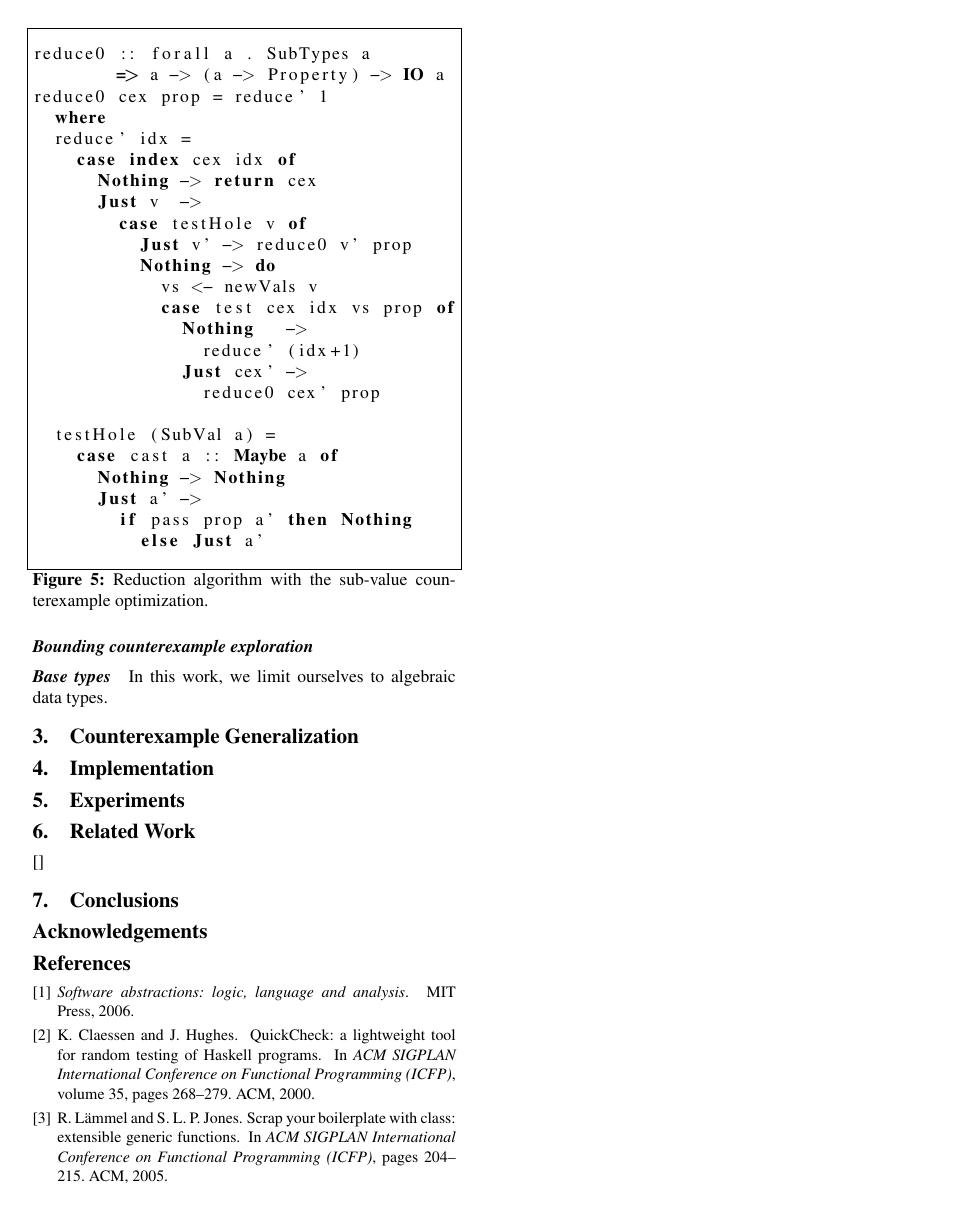
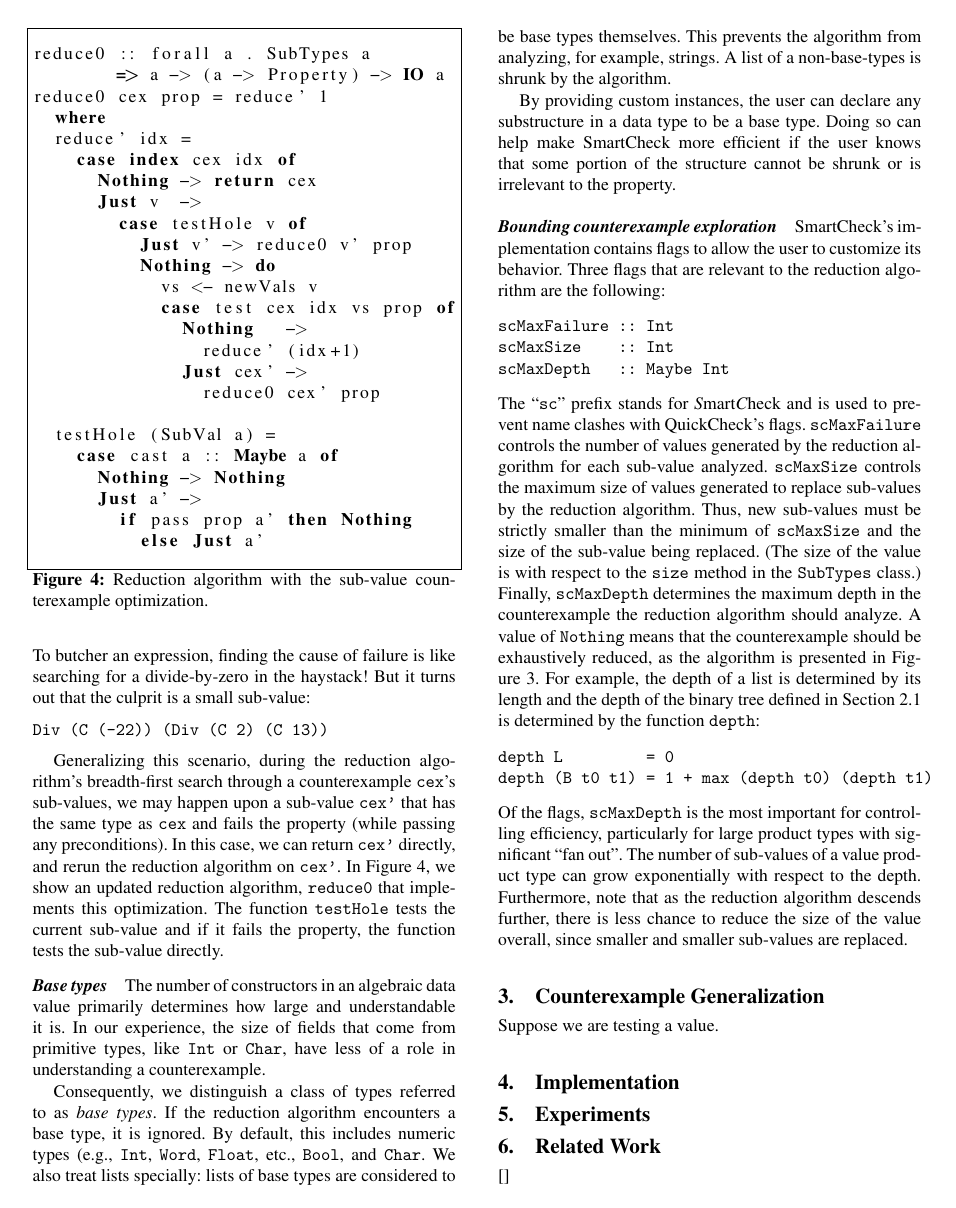
Before and after one commit to leepike/SmartCheck, a LaTeX paper (paper/paper.tex): page 6 of 6 before the commit and page 6 of 7 after it. Compiled offline with pdfLaTeX; a missing font is replaced by an installed copy or a similar font.

Commit message:
done with reduction algorithm description.

```diff
--- a/paper/paper.tex
+++ b/paper/paper.tex
@@ -772,79 +784,85 @@ that implements this optimization.  The function \ttp{testHole} tests the
 current sub-value and if it fails the property, the function tests the sub-value
 directly.
 
-\paragraph{Bounding counterexample exploration}
-\todo{limit depth}
-\todo{limit size of generated structures}
-
-
 \paragraph{Base types}
 
+The number of constructors in an algebraic data value primarily determines how
+large and understandable it is.  In our experience, the size of fields that come
+from primitive types, like \ttp{Int} or \ttp{Char}, have less of a role in
+understanding a counterexample.
 
+Consequently, we distinguish a class of types referred to as \emph{base types}.
+If the reduction algorithm encounters a base type, it is ignored.  By default,
+this includes numeric types (e.g., \ttp{Int}, \ttp{Word}, \ttp{Float}, etc.,
+\ttp{Bool}, and \ttp{Char}.  We also treat lists specially: lists of base types
+are considered to be base types themselves.  This prevents the algorithm from
+analyzing, for example, strings.  A list of a non-base-types is shrunk by the
+algorithm.
 
+By providing custom instances, the user can declare any substructure in a data
+type to be a base type.  Doing so can help make SmartCheck more efficient if the
+user knows that some portion of the structure cannot be shrunk or is irrelevant
+to the property.
 
+\paragraph{Bounding counterexample exploration}
 
+SmartCheck's implementation contains flags to allow the user to customize its
+behavior.  Three flags that are relevant to the reduction algorithm are the
+following:
+%
+\begin{code}
+scMaxFailure :: Int
+scMaxSize    :: Int
+scMaxDepth   :: Maybe Int
+\end{code}
+%
+\noindent
+The ``\ttp{sc}'' prefix stands for \emph{S}mart\emph{C}heck and is used to
+prevent name clashes with QuickCheck's flags.  \ttp{scMaxFailure} controls the
+number of values generated by the reduction algorithm for each sub-value
+analyzed.  \ttp{scMaxSize} controls the maximum size of values generated to
+replace sub-values by the reduction algorithm.  Thus, new sub-values must be
+strictly smaller than the minimum of \ttp{scMaxSize} and the size of the
+sub-value being replaced.  (The size of the value is with respect to the
+\ttp{size} method in the \ttp{SubTypes} class.)  Finally, \ttp{scMaxDepth}
+determines the maximum depth in the counterexample the reduction algorithm
+should analyze.  A value of \ttp{Nothing} means that the counterexample should
+be exhaustively reduced, as the algorithm is presented in
+Figure~\ref{fig:reduction}.  For example, the depth of a list is determined by
+its length and the depth of the binary tree defined in Section~\ref{sec:reduct}
+is determined by the function \ttp{depth}:
+%
+\begin{code}
+depth L         = 0
+depth (B t0 t1) = 1 + max (depth t0) (depth t1)
+\end{code}
+%
+\noindent
+Of the flags, \ttp{scMaxDepth} is the most important for controlling
+efficiency, particularly for large product types with significant ``fan out''.
+The number of sub-values of a value product type can grow exponentially with
+respect to the depth.  Furthermore, note that as the reduction algorithm
+descends further, there is less chance to reduce the size of the value overall,
+since smaller and smaller sub-values are replaced.
 
-%% For example, consider the following types that give us a binary tree
-%% %
-%% \begin{code}
-%% data T = N Int
-%%        | B T T
-%% \end{code}
-%% %
-%% \noindent
-%% and suppose that the property is that the sum of the leaves is less than 10.
-%% Starting from the following counterexample
-%% %
-%% \lstset{caption={A counterexample value.}
-%%        ,label=lst:val}
-%% \begin{lstlisting}
-%% B (B (N 2) (N 3))
-%%   (B (N 4) (B (N 5) (N 6)))
-%% \end{lstlisting}
-%% %
-%% \noindent
-%% Consider the sub-value \ttp{B (N 4) (B (N 5) (N 6))}.  Some example values of
-%% structurally smaller well-typed values include the following:
-%% %
-%% \begin{code}
-%% N 2
-%% B (N 8) (N 7)
-%% B (N 0) (N 1)
-%% \end{code}
-%% %
-%% \noindent
-%% Replacing the sub-value, we get the following new values, each of which is
-%% smaller than the value in Listing~\ref{lst:val}:
-%% %
-%% \begin{code}
-%% B (B (N 2) (N 3))
-%%   (N 2)
-
-%% B (B (N 2) (N 3))
-%%   (B (N 8) (N 7))
-
-%% B (B (N 2) (N 3))
-%%   (B (N 0) (N 1))
-%% \end{code}
-
-In this work, we limit ourselves to algebraic data types.
-
-\todo{GADTs?}
-
-\section{Counterexample Generalization}
+\section{Counterexample Generalization} \label{sec:generalization}
+Suppose we are testing a value.
 
 
 \section{Implementation}
 
 \todo{generics}
 
+\todo{GADTs? don't work}
 
 \section{Experiments}
 
-%--------------------------------------------------------------------------------
+\todo{xmonad}
+
+%-------------------------------------------------------------------------------
 
 
-%--------------------------------------------------------------------------------
+%-------------------------------------------------------------------------------
 \section{Related Work}
 \label{sec:related}
 
```
Also changed, not shown: paper/paper.bib (+1 -1 lines), paper/paper.tex (28 more changed lines).
